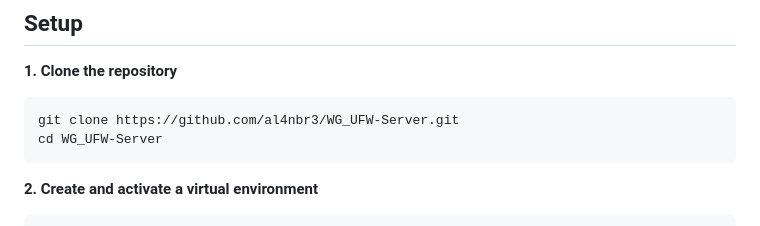
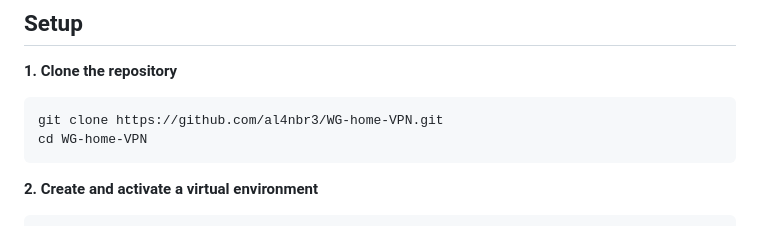
Before and after one commit to al4nbr3/WG_UFW-Server, a Markdown page: README.md, the part around the change. Drawn GitHub-style.

````diff
--- a/README.md
+++ b/README.md
@@ -53,8 +53,8 @@ see [`docs/CURRENT-CONFIG.md`](docs/CURRENT-CONFIG.md).
 **1. Clone the repository**
 
 ```bash
-git clone https://github.com/al4nbr3/WG_UFW-Server.git
-cd WG_UFW-Server
+git clone https://github.com/al4nbr3/WG-home-VPN.git
+cd WG-home-VPN
 ```
 
 **2. Create and activate a virtual environment**
````
Also changed, not shown: CLAUDE.md (+1 -1 lines), docs/SETUP.md (+2 -2 lines).
